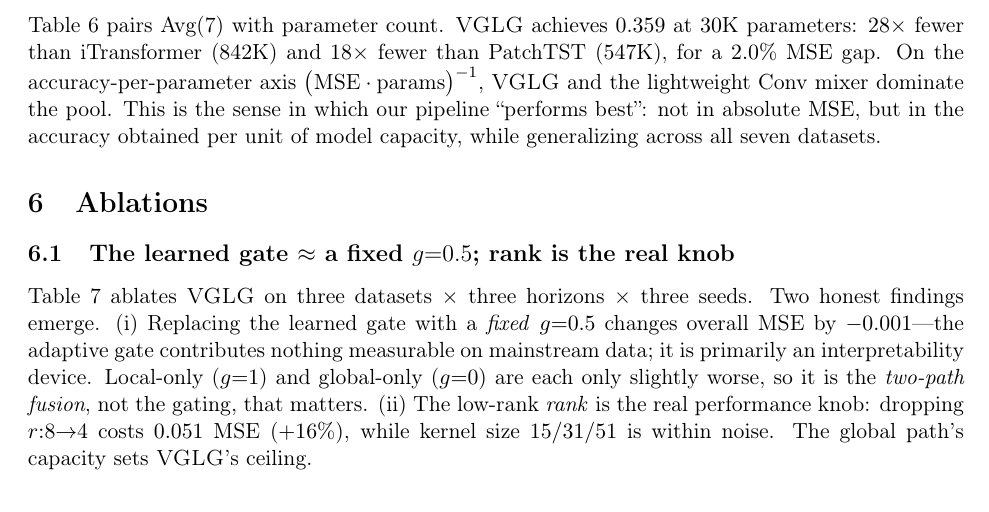
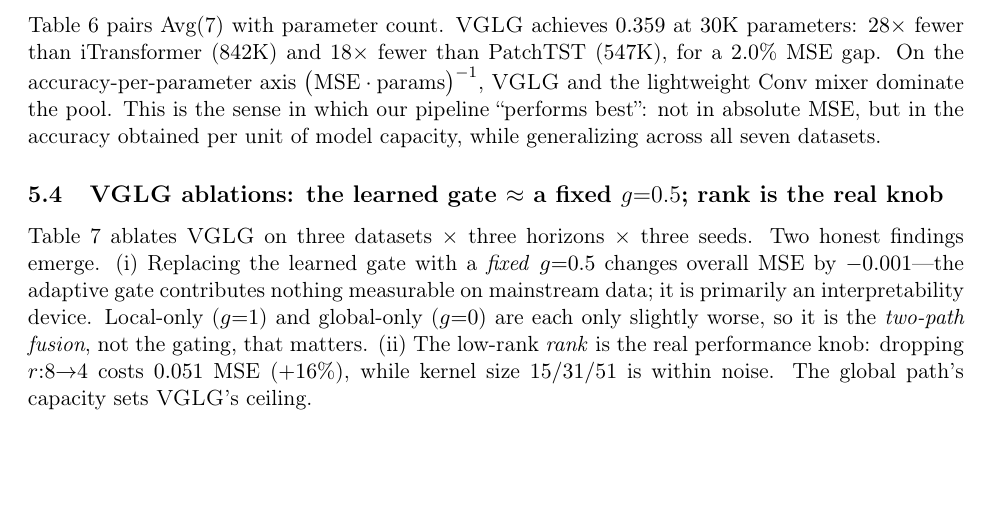
Before and after one commit to noelistheone/VGLG, a LaTeX paper (docs/report.tex): part of page 6 of 9, cut so that both start at the same text. Compiled offline with pdfLaTeX.

Commit message:
report: merge Ablations section into Results
Fold the standalone \section{Ablations} into \section{Results} as two
subsections (VGLG ablations; three-round recipe tuning), so the paper
reads Leaderboard -> Recipe-confound -> Param-efficiency -> VGLG ablation
-> recipe tuning in one continuous experimental narrative. Section count
8 -> 7. \label{sec:ablation} preserved, so both cross-references (intro
contributions list + KD section) still resolve.

PDF recompiled (9 pages, no undefined refs).

Co-Authored-By: Claude Opus 4.8 (1M context) <noreply@anthropic.com>

```diff
--- a/docs/report.tex
+++ b/docs/report.tex
@@ -442,12 +442,8 @@ DLinear      & 0.446 & 19\,K  & $0.029\times$ (but $+27\%$ MSE) \\
 \end{tabular}
 \end{table}
 
-% ===========================================================================
-\section{Ablations}
+\subsection{\vglg\ ablations: the learned gate $\approx$ a fixed $g{=}0.5$; rank is the real knob}
 \label{sec:ablation}
-% ===========================================================================
-
-\subsection{The learned gate $\approx$ a fixed $g{=}0.5$; rank is the real knob}
 
 Table~\ref{tab:ablation} ablates \vglg\ on three datasets $\times$ three horizons
 $\times$ three seeds. Two honest findings emerge. (i) Replacing the learned gate
```
Also changed, not shown: docs/report.pdf.
